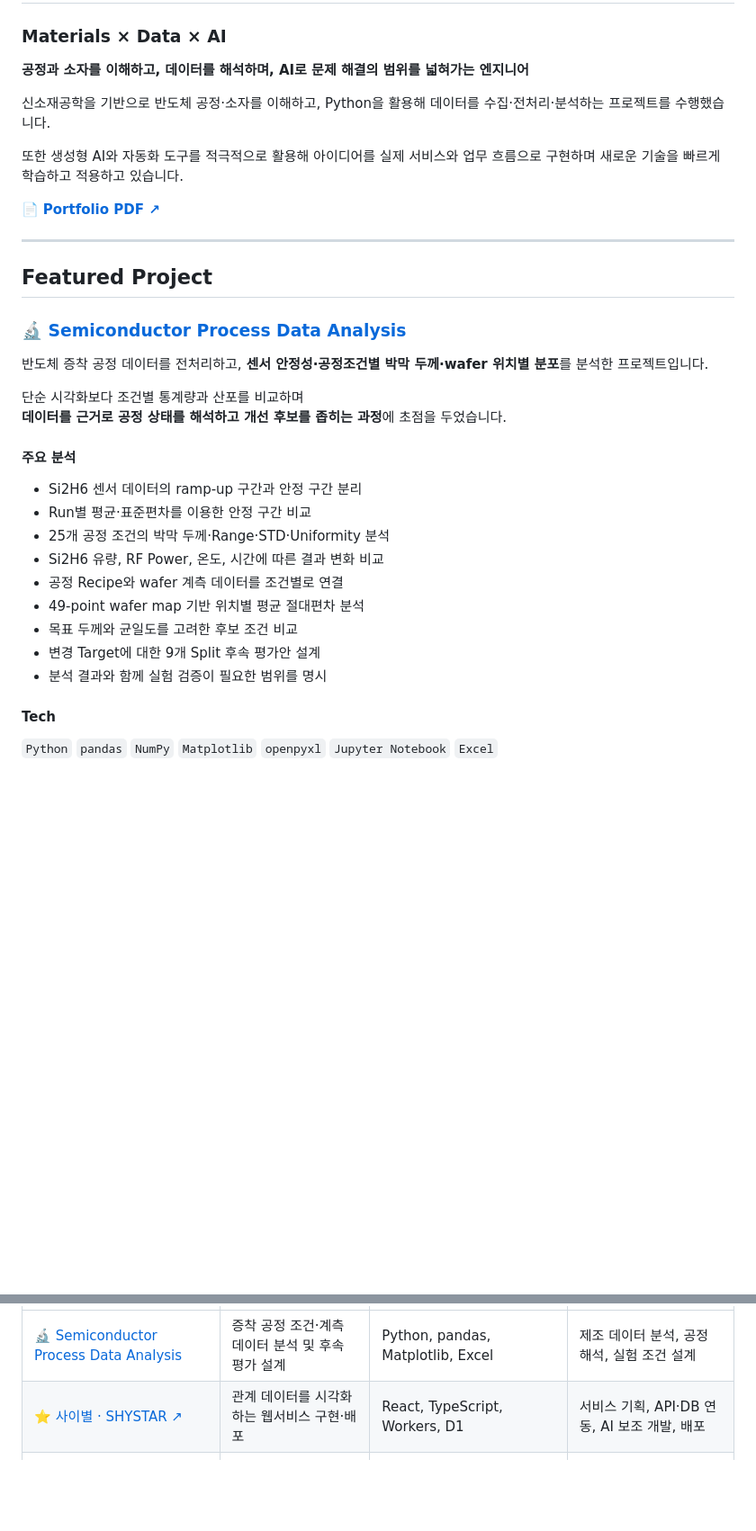
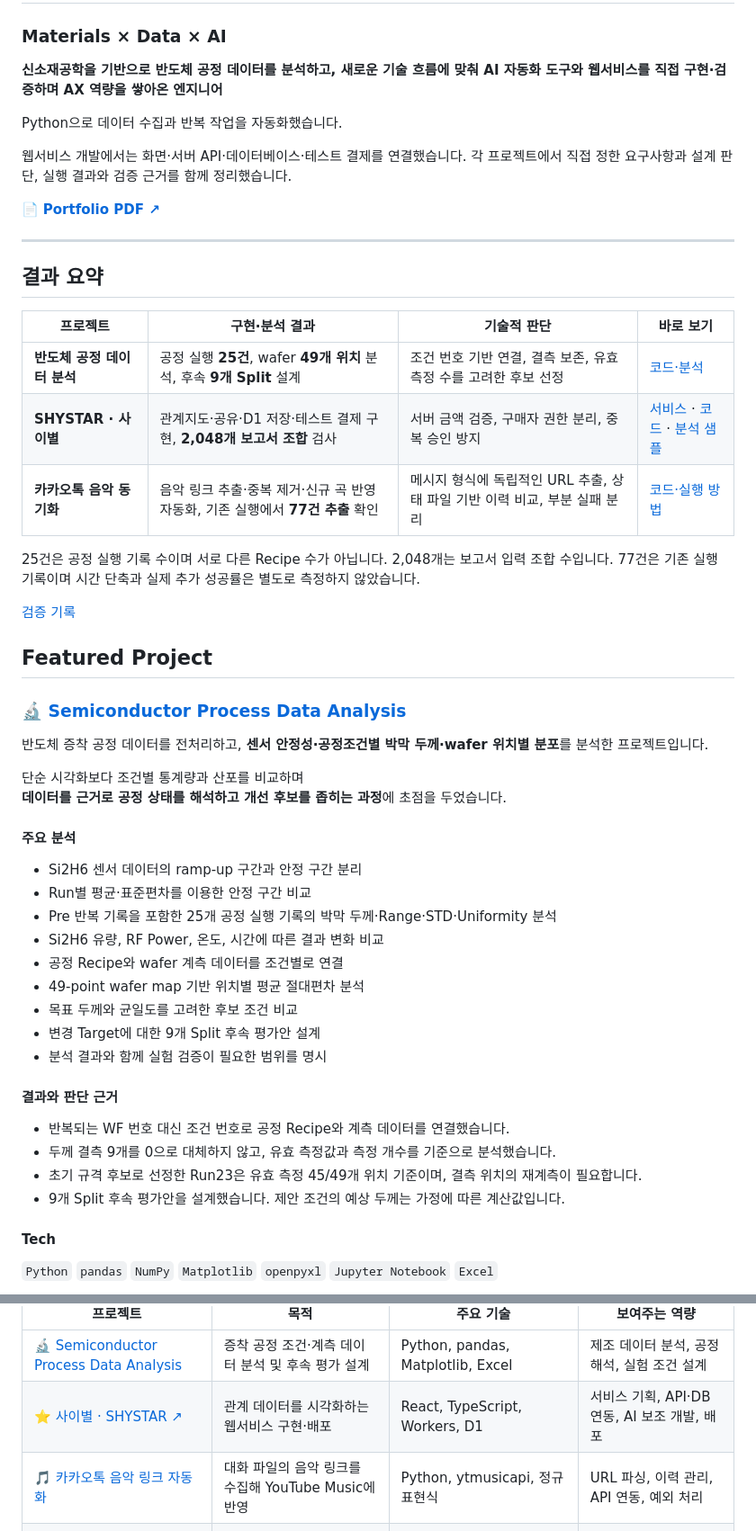
Before and after one commit to GREENMAMOS/python-data-and-ai-projects, a Markdown page: README.md, 2 parts joined by grey strips. Shown at 90% size. GitHub-like rendering; blank space fills up the shorter version.

```diff
--- a/README.md
+++ b/README.md
@@ -2,17 +2,30 @@
 
 ### Materials × Data × AI
 
-**공정과 소자를 이해하고, 데이터를 해석하며, AI로 문제 해결의 범위를 넓혀가는 엔지니어**
+**신소재공학을 기반으로 반도체 공정 데이터를 분석하고, 새로운 기술 흐름에 맞춰 AI 자동화 도구와 웹서비스를 직접 구현·검증하며 AX 역량을 쌓아온 엔지니어**
 
-신소재공학을 기반으로 반도체 공정·소자를 이해하고,
-Python을 활용해 데이터를 수집·전처리·분석하는 프로젝트를 수행했습니다.
+Python으로 데이터 수집과 반복 작업을 자동화했습니다.
 
-또한 생성형 AI와 자동화 도구를 적극적으로 활용해
-아이디어를 실제 서비스와 업무 흐름으로 구현하며 새로운 기술을 빠르게 학습하고 적용하고 있습니다.
+웹서비스 개발에서는 화면·서버 API·데이터베이스·테스트 결제를 연결했습니다.
+각 프로젝트에서 직접 정한 요구사항과 설계 판단, 실행 결과와 검증 근거를 함께 정리했습니다.
 
 📄 **[Portfolio PDF ↗](./Jiwon_Yoo_Portfolio.pdf)**
 
 ---
+
+## 결과 요약
+
+
+| 프로젝트 | 구현·분석 결과 | 기술적 판단 | 바로 보기 |
+|---|---|---|---|
+| **반도체 공정 데이터 분석** | 공정 실행 **25건**, wafer **49개 위치** 분석, 후속 **9개 Split** 설계 | 조건 번호 기반 연결, 결측 보존, 유효 측정 수를 고려한 후보 선정 | [코드·분석](https://github.com/GREENMAMOS/semiconductor-process-data-analysis) |
+| **SHYSTAR · 사이별** | 관계지도·공유·D1 저장·테스트 결제 구현, **2,048개 보고서 조합** 검사 | 서버 금액 검증, 구매자 권한 분리, 중복 승인 방지 | [서비스](https://shystar.greenmamos.workers.dev/) · [코드](https://github.com/GREENMAMOS/SHYSTAR) · [분석 샘플](https://shystar.greenmamos.workers.dev/analysis-sample) |
+| **카카오톡 음악 동기화** | 음악 링크 추출·중복 제거·신규 곡 반영 자동화, 기존 실행에서 **77건 추출** 확인 | 메시지 형식에 독립적인 URL 추출, 상태 파일 기반 이력 비교, 부분 실패 분리 | [코드·실행 방법](https://github.com/GREENMAMOS/kakao-to-ytmusic) |
+
+25건은 공정 실행 기록 수이며 서로 다른 Recipe 수가 아닙니다. 2,048개는 보고서 입력 조합 수입니다. 77건은 기존 실행 기록이며 시간 단축과 실제 추가 성공률은 별도로 측정하지 않았습니다.
+
+
+[검증 기록](docs/verification.md)
 
 ## Featured Project
 
@@ -27,13 +40,20 @@ Python을 활용해 데이터를 수집·전처리·분석하는 프로젝트를
 
 - Si2H6 센서 데이터의 ramp-up 구간과 안정 구간 분리
 - Run별 평균·표준편차를 이용한 안정 구간 비교
-- 25개 공정 조건의 박막 두께·Range·STD·Uniformity 분석
+- Pre 반복 기록을 포함한 25개 공정 실행 기록의 박막 두께·Range·STD·Uniformity 분석
 - Si2H6 유량, RF Power, 온도, 시간에 따른 결과 변화 비교
 - 공정 Recipe와 wafer 계측 데이터를 조건별로 연결
 - 49-point wafer map 기반 위치별 평균 절대편차 분석
 - 목표 두께와 균일도를 고려한 후보 조건 비교
 - 변경 Target에 대한 9개 Split 후속 평가안 설계
 - 분석 결과와 함께 실험 검증이 필요한 범위를 명시
+
+#### 결과와 판단 근거
+
+- 반복되는 WF 번호 대신 조건 번호로 공정 Recipe와 계측 데이터를 연결했습니다.
+- 두께 결측 9개를 0으로 대체하지 않고, 유효 측정값과 측정 개수를 기준으로 분석했습니다.
+- 초기 규격 후보로 선정한 Run23은 유효 측정 45/49개 위치 기준이며, 결측 위치의 재계측이 필요합니다.
+- 9개 Split 후속 평가안을 설계했습니다. 제안 조건의 예상 두께는 가정에 따른 계산값입니다.
 
 #### Tech
 
@@ -54,6 +74,7 @@ Python을 활용해 데이터를 수집·전처리·분석하는 프로젝트를
 |---|---|---|---|
 | 🔬 [Semiconductor Process Data Analysis](https://github.com/GREENMAMOS/semiconductor-process-data-analysis) | 증착 공정 조건·계측 데이터 분석 및 후속 평가 설계 | Python, pandas, Matplotlib, Excel | 제조 데이터 분석, 공정 해석, 실험 조건 설계 |
 | ⭐ [사이별 · SHYSTAR ↗](https://github.com/GREENMAMOS/SHYSTAR) | 관계 데이터를 시각화하는 웹서비스 구현·배포 | React, TypeScript, Workers, D1 | 서비스 기획, API·DB 연동, AI 보조 개발, 배포 |
+| 🎵 [카카오톡 음악 링크 자동화](https://github.com/GREENMAMOS/kakao-to-ytmusic) | 대화 파일의 음악 링크를 수집해 YouTube Music에 반영 | Python, ytmusicapi, 정규표현식 | URL 파싱, 이력 관리, API 연동, 예외 처리 |
 | 🎮 [ShieldDive](projects/shielddive/README.md) | 5인 팀 액션게임 제작 및 작업관리 자동화 | Unity, C#, ChatGPT, Apps Script | 프로젝트 기획, 협업, UI·사운드 구현, 업무 자동화 |
 | 📚 [RISS 논문 정보 수집](projects/riss/README.md) | 목록·상세페이지 정보를 수집해 데이터셋 구축 | Python, requests, BeautifulSoup | 데이터 수집·파싱, 누락값 처리 |
 | 🛒 [쇼핑몰 상품 데이터 수집](projects/shopping/README.md) | 동적 웹페이지 상품 데이터를 구조화 | Python, Selenium, BeautifulSoup, pandas | 브라우저 자동화, 데이터 정제·구조화 |
```
Also changed, not shown: other parts of README.md (+20 -64 lines).
